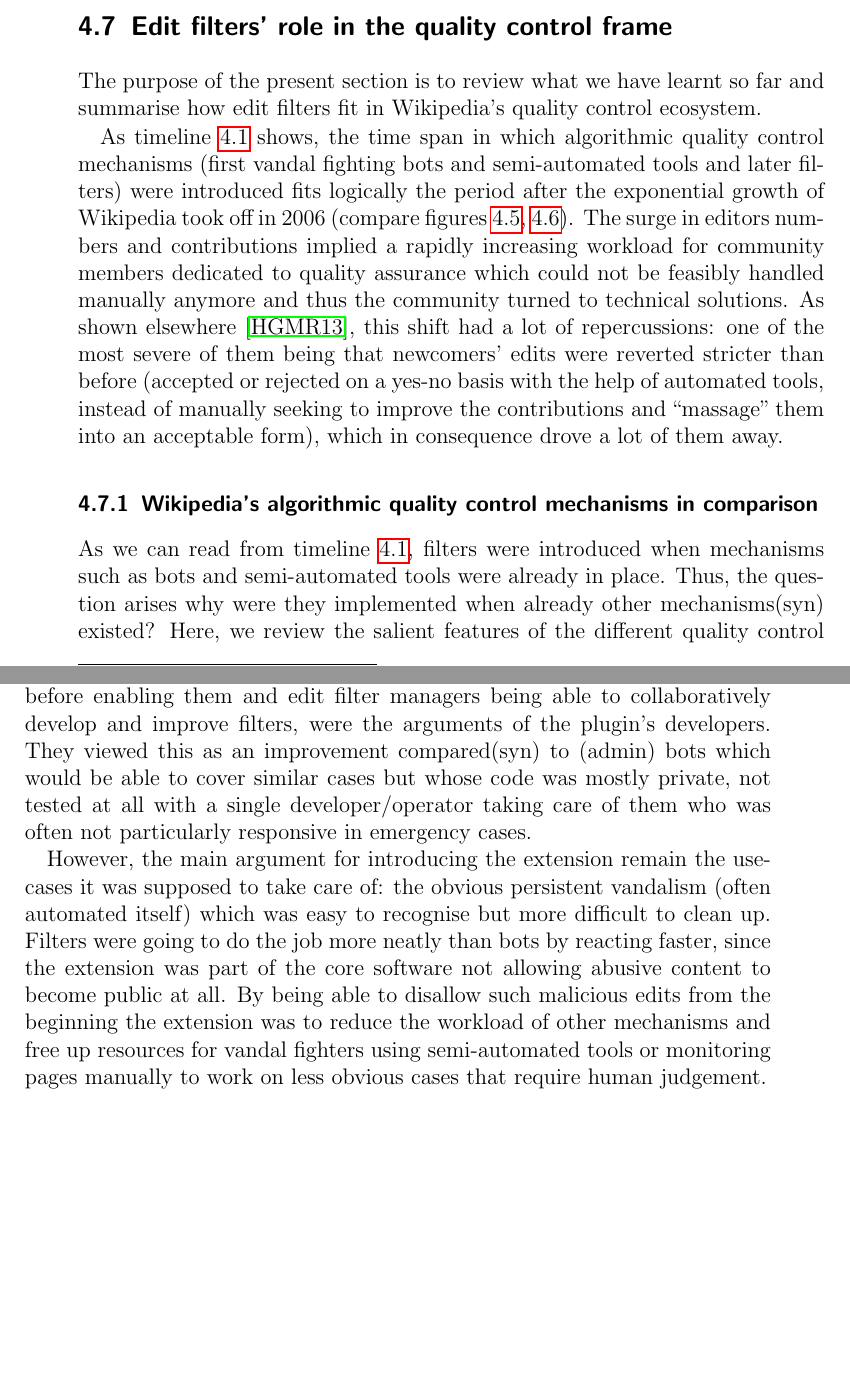
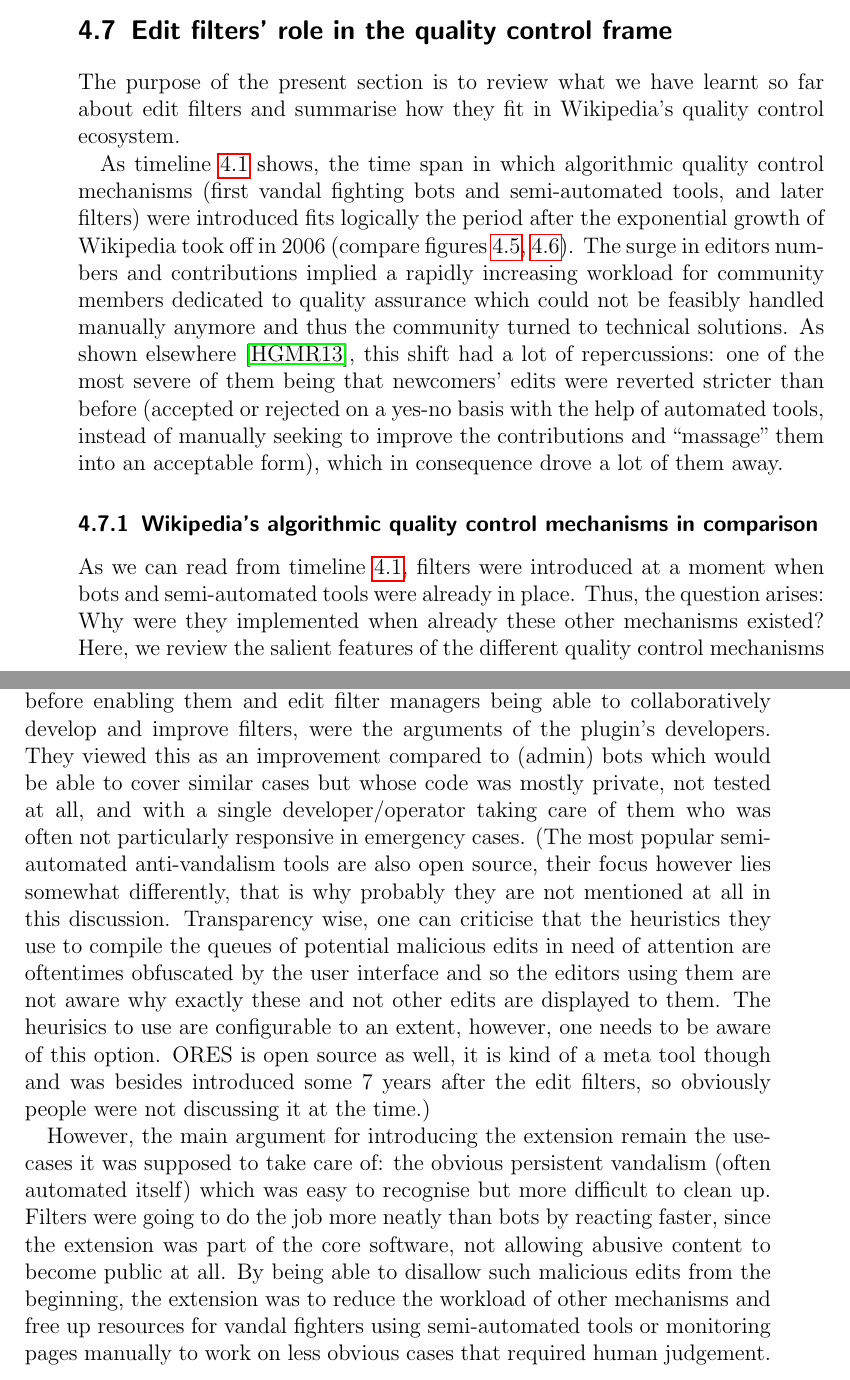
Before and after one commit to lusy/wikifilters, a LaTeX thesis (thesis/thesis_main.tex, which reads thesis/4-Edit-Filters.tex): two parts of pages 43 and 46 of 88, joined at a grey line, cut so that both start at the same text, the shorter picture padded with empty space. Compiled offline with pdfLaTeX.

Commit message:
Continue refactoring summary chap.4

```diff
--- a/thesis/4-Edit-Filters.tex
+++ b/thesis/4-Edit-Filters.tex
@@ -321,17 +321,18 @@ Edit filter managers are encouraged to actively report problems with their accou
 \section{Edit filters' role in the quality control frame}
 
 \begin{comment}
+%TODO revise question with updated research questions from meeting notes 04.07.2019
 From l.12
 In the present chapter, we aim to understand how edit filters work, who implements and runs them and above all, how and why they were introduced in the first place and what the qualitative difference is between them and other algorithmic quality control mechanisms.
 \end{comment}
-The purpose of the present section is to review what we have learnt so far and summarise how edit filters fit in Wikipedia's quality control ecosystem.
+The purpose of the present section is to review what we have learnt so far about edit filters and summarise how they fit in Wikipedia's quality control ecosystem.
 
-As timeline~\ref{fig:timeline} shows, the time span in which algorithmic quality control mechanisms (first vandal fighting bots and semi-automated tools and later filters) were introduced fits logically the period after the exponential growth of Wikipedia took off in 2006 (compare figures~\ref{fig:editors-development},~\ref{fig:edits-development}).
+As timeline~\ref{fig:timeline} shows, the time span in which algorithmic quality control mechanisms (first vandal fighting bots and semi-automated tools, and later filters) were introduced fits logically the period after the exponential growth of Wikipedia took off in 2006 (compare figures~\ref{fig:editors-development},~\ref{fig:edits-development}).
 The surge in editors numbers and contributions implied a rapidly increasing workload for community members dedicated to quality assurance
 which could not be feasibly handled manually anymore and thus the community turned to technical solutions.
 As shown elsewhere~\cite{HalGeiMorRied2013}, this shift had a lot of repercussions:
 one of the most severe of them being that newcomers' edits were reverted stricter than before (accepted or rejected on a yes-no basis with the help of automated tools, instead of manually seeking to improve the contributions and ``massage'' them into an acceptable form), which in consequence drove a lot of them away.
-%TODO sounds ending abruptly
+%TODO sounds ending abruptly; maybe a kind of a recap with historical background, compare introduction
 
 \begin{table}
     \begin{tabular}{ r | p{.8\textwidth}}
@@ -370,21 +371,25 @@ one of the most severe of them being that newcomers' edits were reverted stricte
 % Comparison of the mechanisms: each of them has following salient characteristics
 \subsection{Wikipedia's algorithmic quality control mechanisms in comparison}
 
-As we can read from timeline~\ref{fig:timeline}, filters were introduced when mechanisms such as bots and semi-automated tools were already in place.
-Thus, the question arises why were they implemented when already other mechanisms(syn) existed?
+As we can read from timeline~\ref{fig:timeline}, filters were introduced at a moment when bots and semi-automated tools were already in place.
+Thus, the question arises: Why were they implemented when already these other mechanisms existed?
 Here, we review the salient features of the different quality control mechanisms and the motivation for the filters' introduction.
 A concise summary of this discussion is offered in table~\ref{table:mechanisms-comparison}.
 
 The big adavantages of the edit filter extension are that it was going to be open source, the code well tested, with framework for testing single filters before enabling them and edit filter managers being able to collaboratively develop and improve filters, were the arguments of the plugin's developers.
-They viewed this as an improvement compared(syn) to (admin) bots which would be able to cover similar cases but whose code was mostly private, not tested at all with a single developer/operator taking care of them who was often not particularly responsive in emergency cases.
+They viewed this as an improvement compared to (admin) bots which would be able to cover similar cases but whose code was mostly private, not tested at all, and with a single developer/operator taking care of them who was often not particularly responsive in emergency cases.
 % So, this claims that filters are open source and will be a collaborative effort, unlike bots, for which there is no formal requirement that the code is public (although in recent years, it kinda is, compare BAG and approval requirements).
-%TODO compare with the other mechanisms for completeness.
+(The most popular semi-automated anti-vandalism tools are also open source, their focus however lies somewhat differently, that is why probably they are not mentioned at all in this discussion.
+Transparency wise, one can criticise that the heuristics they use to compile the queues of potential malicious edits in need of attention are oftentimes obfuscated by the user interface and so the editors using them are not aware why exactly these and not other edits are displayed to them.
+The heurisics to use are configurable to an extent, however, one needs to be aware of this option. %TODO maybe move to pitfalls/concerns discussion
+ORES is open source as well, it is kind of a meta tool though and was besides introduced some 7 years after the edit filters, so obviously people were not discussing it at the time.)
 
 However, the main argument for introducing the extension remain the usecases it was supposed to take care of: the obvious persistent vandalism (often automated itself) which was easy to recognise but more difficult to clean up.
-Filters were going to do the job more neatly than bots by reacting faster, since the extension was part of the core software %TODO reformulate, sounds semantically weird
+Filters were going to do the job more neatly than bots by reacting faster, since the extension was part of the core software, %TODO reformulate, sounds semantically weird
 not allowing abusive content to become public at all.
 %Human editors are not very fast in general and how fast it is solving this with a bot depends on how often the bot runs and what's its underlying technical infrastructure (e.g. I run it on my machine in the basement which is probably less robust than a software extension that runs on the official Wikipedia servers).
-By being able to disallow such malicious edits from the beginning the extension was to reduce the workload of other mechanisms and free up resources for vandal fighters using semi-automated tools or monitoring pages manually to work on less obvious cases that require human judgement.
+By being able to disallow such malicious edits from the beginning, the extension was to reduce the workload of other mechanisms and free up resources for vandal fighters using semi-automated tools or monitoring pages manually to work on less obvious cases that required human judgement.
+%TODO comment on hurdles to participate and concerns
 
 \begin{landscape}
     \begin{longtable}{ | p{3cm} | p{4.5cm} | p{4.5cm} | p{4.5cm} | p{4.5cm} | }
```
Also changed, not shown: thesis/conclusion.tex (+14 -0 lines), thesis/4-Edit-Filters.tex (45 more changed lines).
